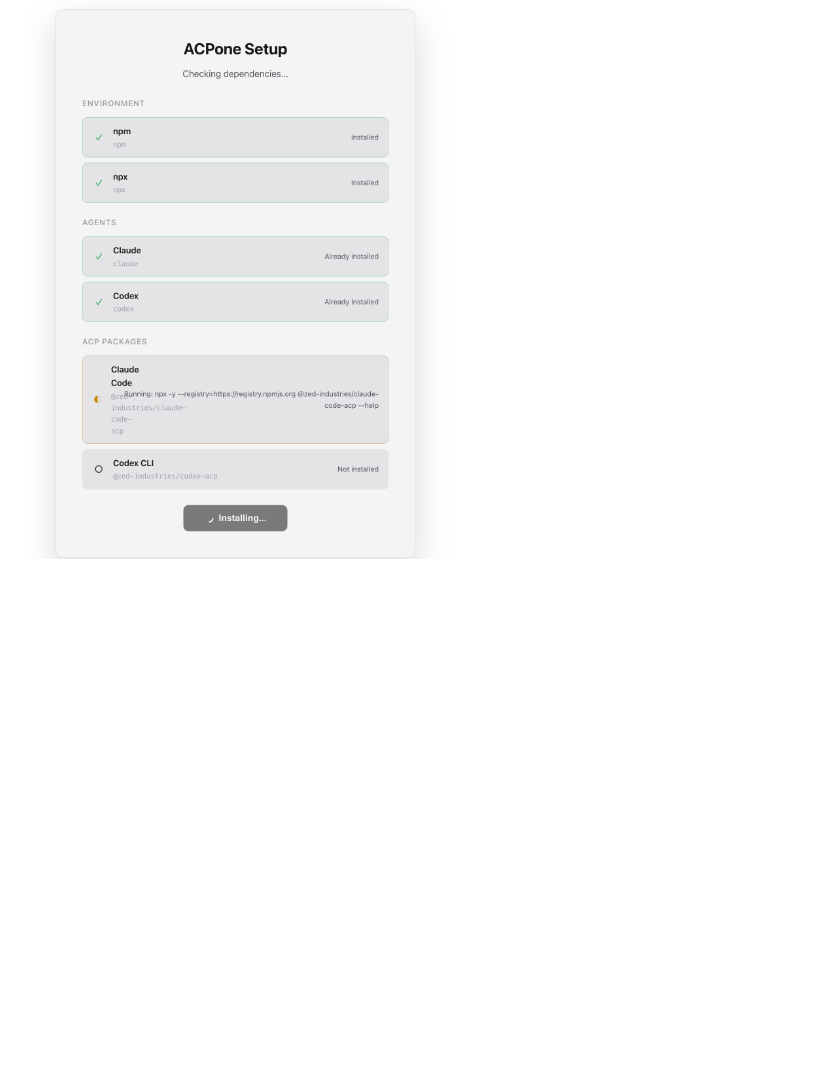
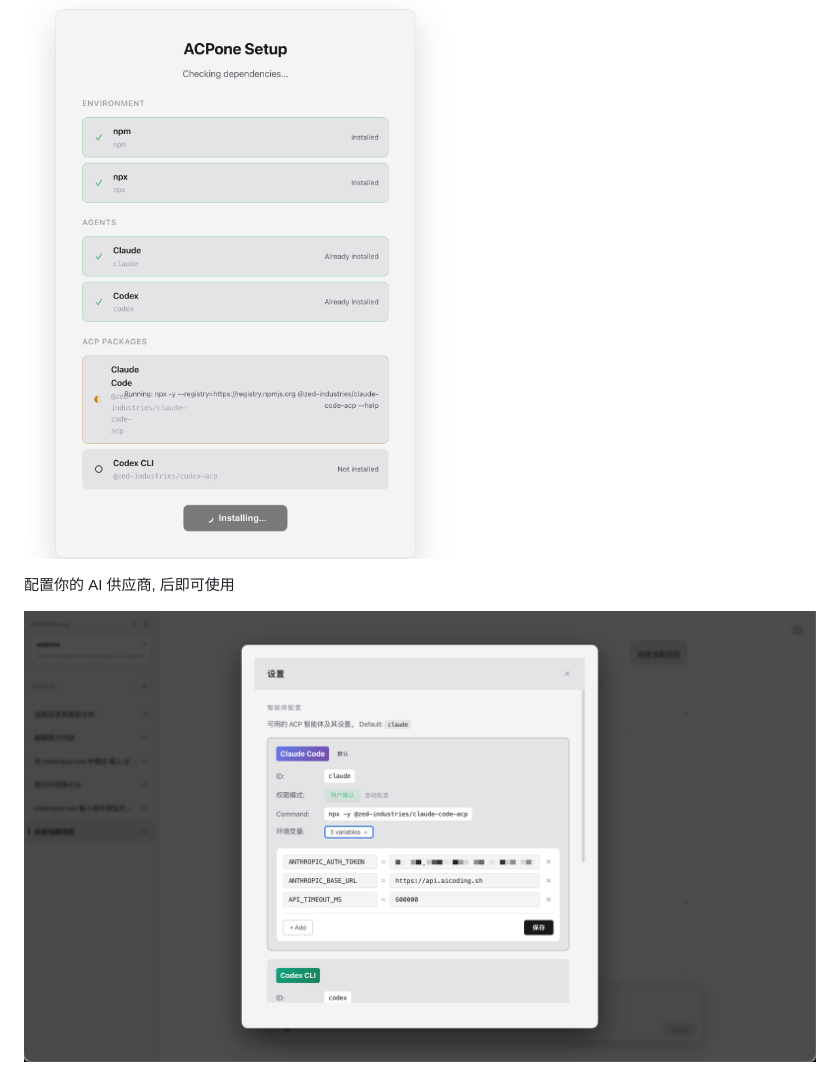
Before and after one commit to daodao97/acpone, a Markdown page: README.md, the part around the change. Rendered like a GitHub page; pictures changed too: docs/config.png (added); blank space fills up the shorter version.

Commit message:
change image

```diff
--- a/README.md
+++ b/README.md
@@ -15,6 +15,10 @@
 ## 预览
 
 ![前置依赖安装](docs/setup.png)
+
+配置你的 AI 供应商, 后即可使用
+
+![渠道配置](docs/config.png)
 
 ![聊天页面预览](docs/chat.png)
 
```
